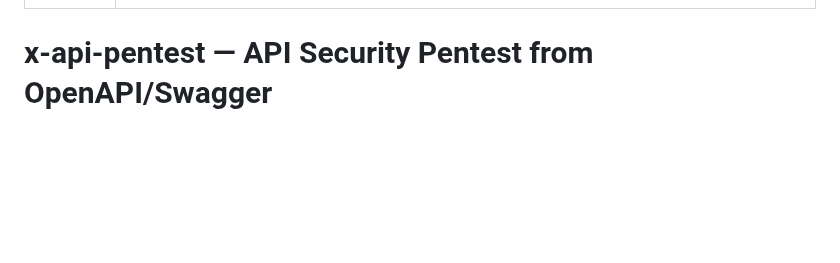
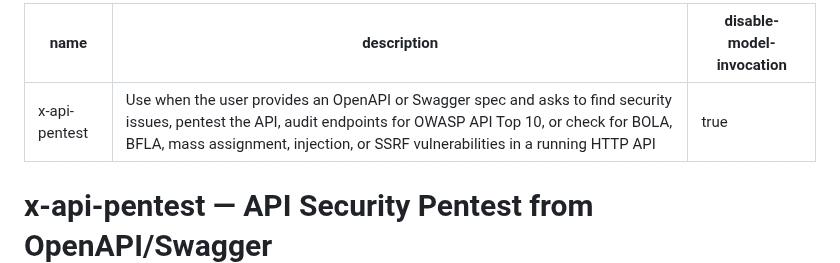
Before and after one commit to quangtran88/x-skills, a Markdown page: skills/x-api-pentest/SKILL.md, the part around the change. Rendered like a GitHub page; blank space fills up the shorter version.

```diff
--- a/skills/x-api-pentest/SKILL.md
+++ b/skills/x-api-pentest/SKILL.md
@@ -1,6 +1,7 @@
 ---
 name: x-api-pentest
 description: "Use when the user provides an OpenAPI or Swagger spec and asks to find security issues, pentest the API, audit endpoints for OWASP API Top 10, or check for BOLA, BFLA, mass assignment, injection, or SSRF vulnerabilities in a running HTTP API"
+disable-model-invocation: true
 ---
 
 # x-api-pentest — API Security Pentest from OpenAPI/Swagger
```
Also changed, not shown: skills/x-team/SKILL.md (+1 -0 lines), skills/x-upstream/SKILL.md (+1 -0 lines).
